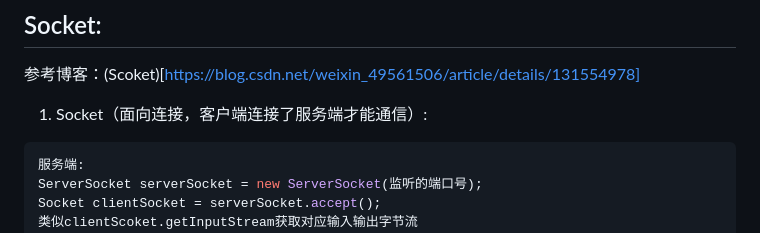
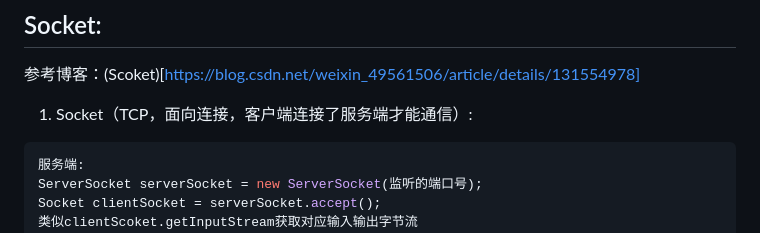
Before and after one commit to WhiteCloud7/study, a Markdown page: noteText/java/基本知识杂烩.md, the part around the change. Rendered like a GitHub page.

````diff
--- a/noteText/java/基本知识杂烩.md
+++ b/noteText/java/基本知识杂烩.md
@@ -208,7 +208,7 @@ StringReader 和 StringWriter：这个内部维护了一个字符串或字符数
 # Socket网络编程：
 ## Socket:
 参考博客：(Scoket)[https://blog.csdn.net/weixin_49561506/article/details/131554978]
-1. Socket（面向连接，客户端连接了服务端才能通信）:
+1. Socket（TCP，面向连接，客户端连接了服务端才能通信）:
 ```java
 服务端:
 ServerSocket serverSocket = new ServerSocket(监听的端口号);
````
Also changed, not shown: noteTextjava基本知识杂烩.md (deleted, +0 -5 lines), 1 other file.
